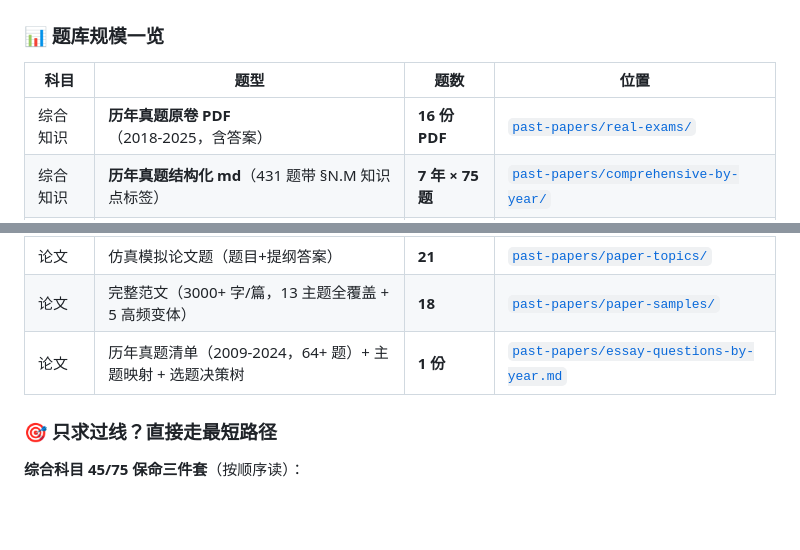
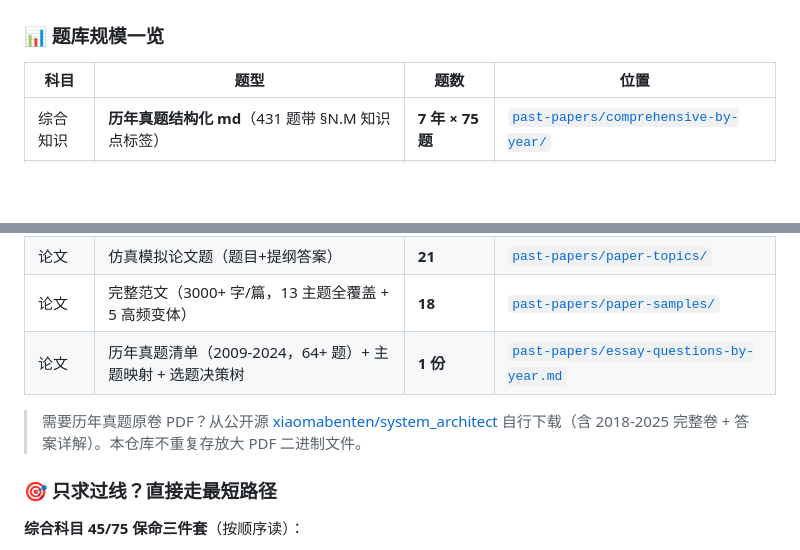
Before and after one commit to PeterGuy326/senior-software-architect-review, a Markdown page: README.md, 2 parts joined by grey strips. GitHub-like rendering; blank space fills up the shorter version.

Commit message:
docs: 移除仓库内 PDF 引用，改指向公开真题源 xiaomabenten/system_architect
48MB 真题 PDF 二进制通过 git push 会经常超时（HTTP 408），且 GitHub 不适合托管大量二进制。
用户按需从公开源自取即可。仓库聚焦价值最高的结构化 md 内容。

```diff
--- a/README.md
+++ b/README.md
@@ -47,13 +47,14 @@
 
 | 科目 | 题型 | 题数 | 位置 |
 |---|---|---|---|
-| 综合知识 | **历年真题原卷 PDF**（2018-2025，含答案） | **16 份 PDF** | [`past-papers/real-exams/`](./past-papers/real-exams/) |
 | 综合知识 | **历年真题结构化 md**（431 题带 §N.M 知识点标签） | **7 年 × 75 题** | [`past-papers/comprehensive-by-year/`](./past-papers/comprehensive-by-year/) |
 | 综合知识 | 选择题题库（自主命题 + 解析） | **320+** | [`exam-bank/`](./exam-bank/) |
 | 案例分析 | 完整模拟题（题干+答案+评分） | **26** | [`past-papers/case-types/`](./past-papers/case-types/) |
 | 论文 | 仿真模拟论文题（题目+提纲答案） | **21** | [`past-papers/paper-topics/`](./past-papers/paper-topics/) |
 | 论文 | 完整范文（3000+ 字/篇，13 主题全覆盖 + 5 高频变体） | **18** | [`past-papers/paper-samples/`](./past-papers/paper-samples/) |
 | 论文 | 历年真题清单（2009-2024，64+ 题）+ 主题映射 + 选题决策树 | **1 份** | [`past-papers/essay-questions-by-year.md`](./past-papers/essay-questions-by-year.md) |
+
+> 需要历年真题原卷 PDF？从公开源 [xiaomabenten/system_architect](https://github.com/xiaomabenten/system_architect/tree/main/03、历年真题(2009年-2025年)%2B答案解析) 自行下载（含 2018-2025 完整卷 + 答案详解）。本仓库不重复存放大 PDF 二进制文件。
 
 ### 🎯 只求过线？直接走最短路径
 
```
